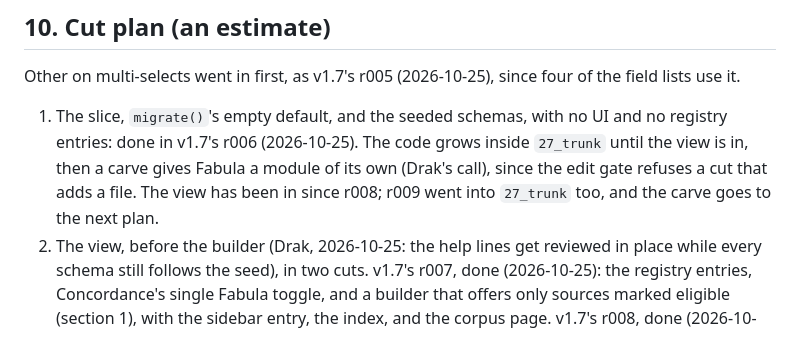
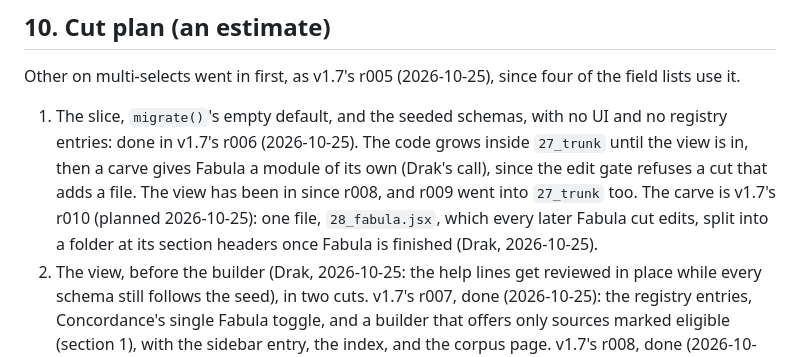
Before and after one commit to Drakhanas/Cartulary, a Markdown page: docs/fabula-spec.md, the part around the change. Rendered like a GitHub page.

```diff
--- a/docs/fabula-spec.md
+++ b/docs/fabula-spec.md
@@ -427,7 +427,7 @@ Methods sold under a trademarked name (Save the Cat!) don't ship as presets; Cus
 
 Other on multi-selects went in first, as v1.7's r005 (2026-10-25), since four of the field lists use it.
 
-1. The slice, `migrate()`'s empty default, and the seeded schemas, with no UI and no registry entries: done in v1.7's r006 (2026-10-25). The code grows inside `27_trunk` until the view is in, then a carve gives Fabula a module of its own (Drak's call), since the edit gate refuses a cut that adds a file. The view has been in since r008; r009 went into `27_trunk` too, and the carve goes to the next plan.
+1. The slice, `migrate()`'s empty default, and the seeded schemas, with no UI and no registry entries: done in v1.7's r006 (2026-10-25). The code grows inside `27_trunk` until the view is in, then a carve gives Fabula a module of its own (Drak's call), since the edit gate refuses a cut that adds a file. The view has been in since r008, and r009 went into `27_trunk` too. The carve is v1.7's r010 (planned 2026-10-25): one file, `28_fabula.jsx`, which every later Fabula cut edits, split into a folder at its section headers once Fabula is finished (Drak, 2026-10-25).
 2. The view, before the builder (Drak, 2026-10-25: the help lines get reviewed in place while every schema still follows the seed), in two cuts. v1.7's r007, done (2026-10-25): the registry entries, Concordance's single Fabula toggle, and a builder that offers only sources marked eligible (section 1), with the sidebar entry, the index, and the corpus page. v1.7's r008, done (2026-10-25): the story page, its section tabs, and the Story tab's own fields and four panels (the calls are in sections 3 and 4).
 3. People: cast, arcs, relationships, ahead of the builder (Drak, 2026-10-25: the fields get some use first, and People's help lines are read in place while its schemas follow the seed). v1.7's r009, done (2026-10-25), with section 9's cleaning for a deleted entry (the calls are in sections 3, 4, and 9; the arc's Cast came in at its pass, section 1).
 4. The Template Builder learns Fabula's kinds and the core lock, once the fields have had some use.
```
Also changed, not shown: docs/handoff.md (+1 -1 lines).
